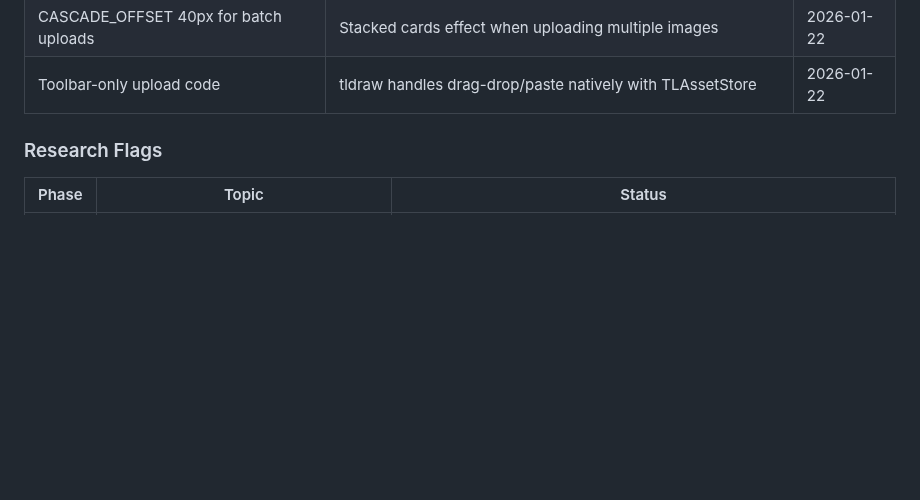
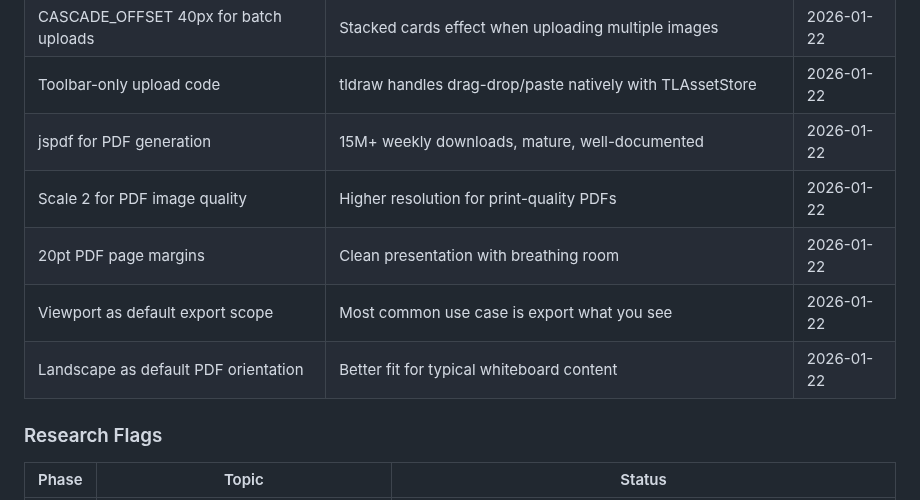
Before and after one commit to flyingpurplepizzaeater/TODOOO, a Markdown page: .planning/STATE.md, the part around one of its changes. Drawn GitHub-style; blank space fills up the shorter version.

```diff
--- a/.planning/STATE.md
+++ b/.planning/STATE.md
@@ -105,6 +105,11 @@
 | 1-hour presigned URL expiry | Balances usability with security for uploads | 2026-01-22 |
 | CASCADE_OFFSET 40px for batch uploads | Stacked cards effect when uploading multiple images | 2026-01-22 |
 | Toolbar-only upload code | tldraw handles drag-drop/paste natively with TLAssetStore | 2026-01-22 |
+| jspdf for PDF generation | 15M+ weekly downloads, mature, well-documented | 2026-01-22 |
+| Scale 2 for PDF image quality | Higher resolution for print-quality PDFs | 2026-01-22 |
+| 20pt PDF page margins | Clean presentation with breathing room | 2026-01-22 |
+| Viewport as default export scope | Most common use case is export what you see | 2026-01-22 |
+| Landscape as default PDF orientation | Better fit for typical whiteboard content | 2026-01-22 |
 
 ### Research Flags
 
```
Also changed, not shown: other parts of .planning/STATE.md (+24 -23 lines), 1 other file.
